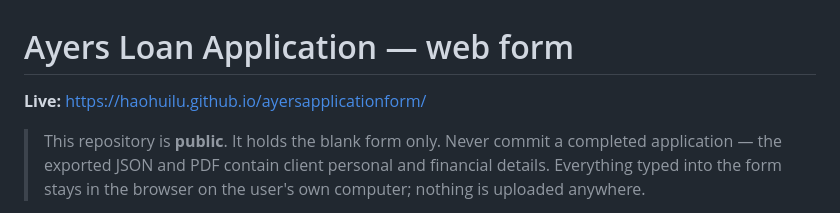
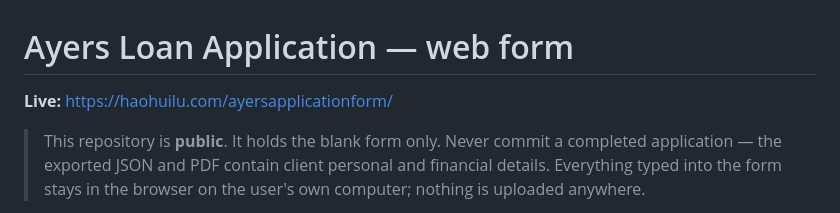
Before and after one commit to haohuilu/ayersapplicationform, a Markdown page: README.md, the part around the change. GitHub-like rendering.

Commit message:
Point the readme at the live URL
Co-Authored-By: Claude Opus 5 <noreply@anthropic.com>

```diff
--- a/README.md
+++ b/README.md
@@ -1,6 +1,6 @@
 # Ayers Loan Application — web form
 
-**Live:** https://haohuilu.github.io/ayersapplicationform/
+**Live:** https://haohuilu.com/ayersapplicationform/
 
 > This repository is **public**. It holds the blank form only. Never commit a completed
 > application — the exported JSON and PDF contain client personal and financial details.
```
